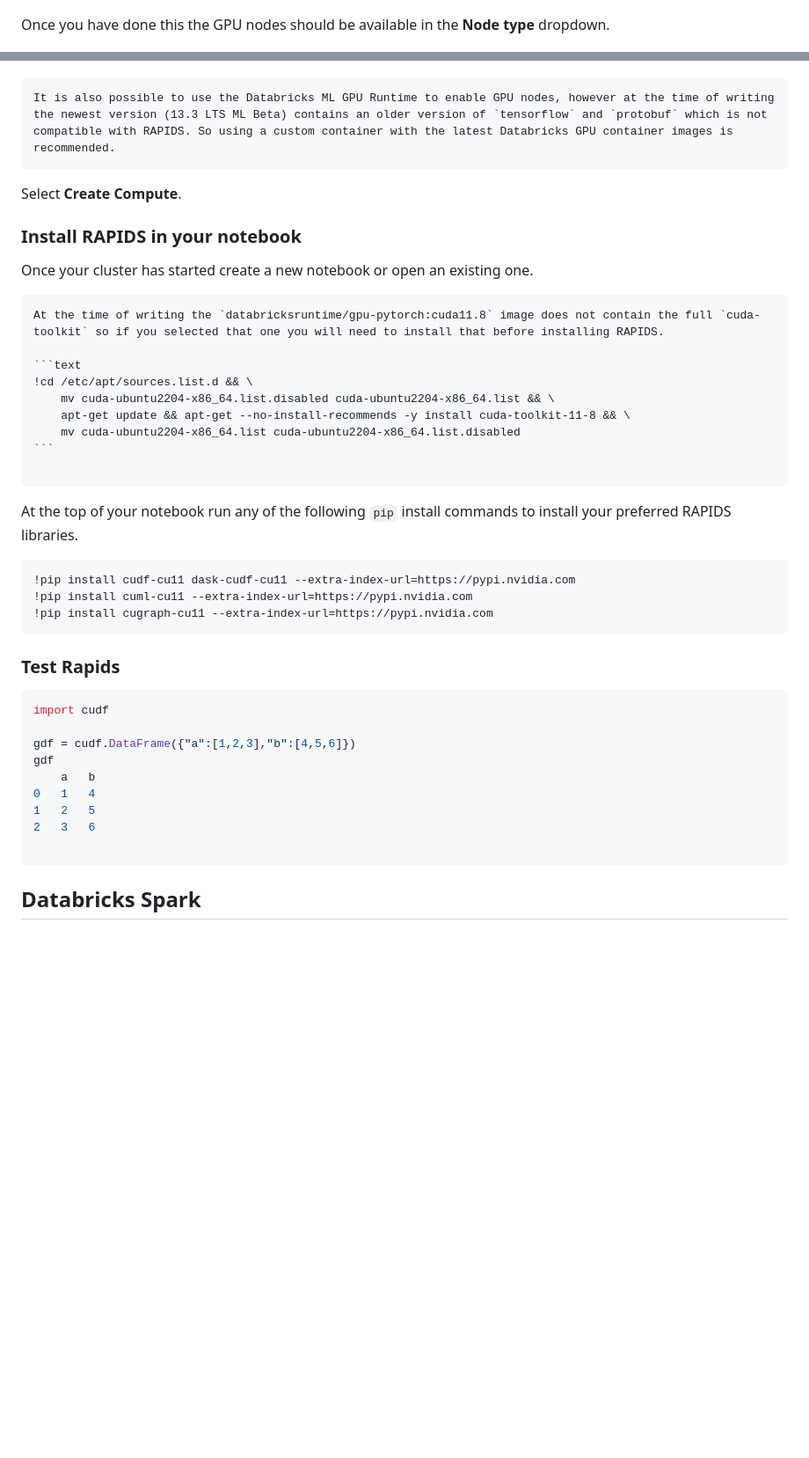
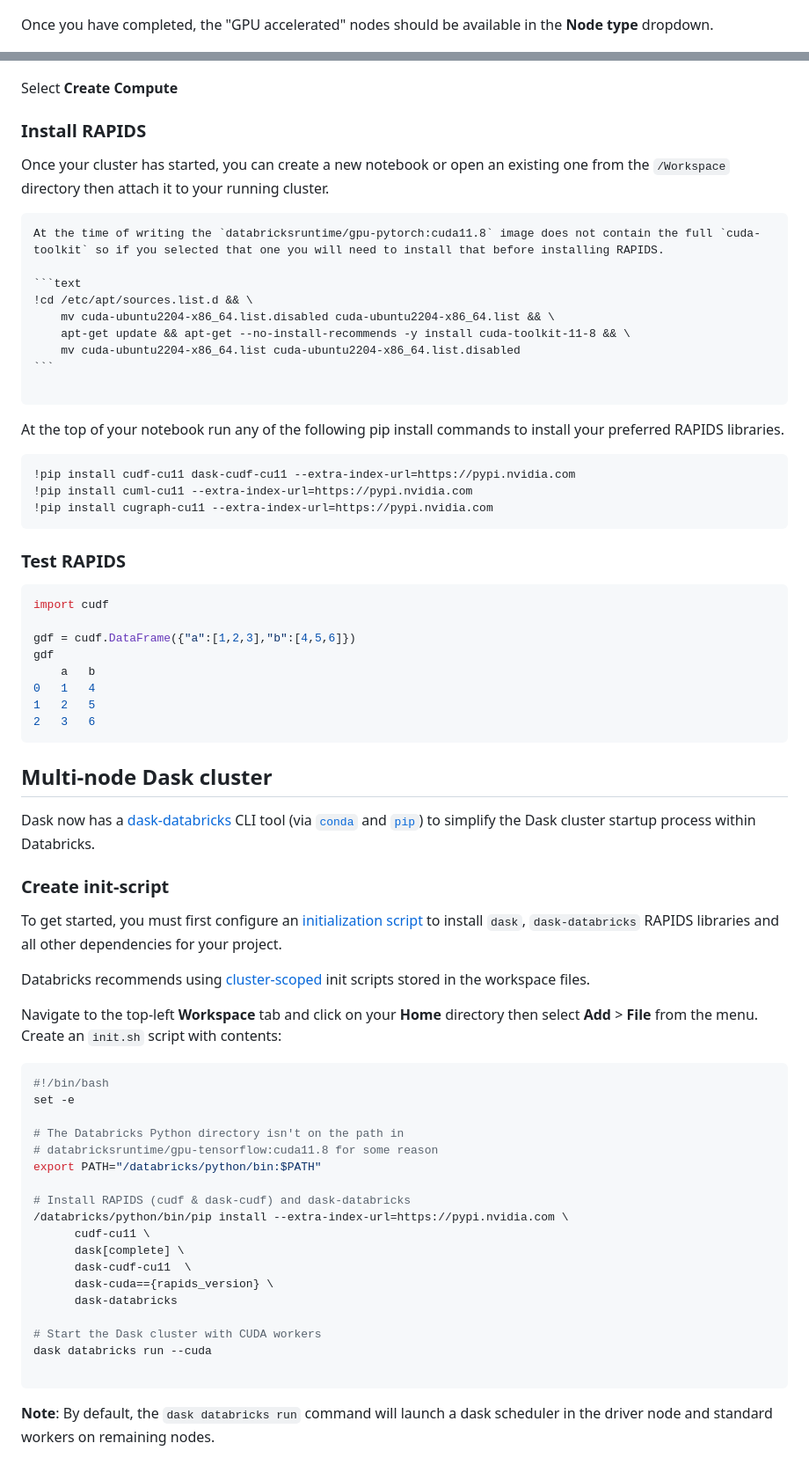
Before and after one commit to rapidsai/deployment, a Markdown page: source/platforms/databricks.md, 2 parts joined by grey strips. Shown at 88% size. Drawn GitHub-style; blank space fills up the shorter version.

Commit message:
Document multi-node with Dask on Databricks (#297)
Co-authored-by: Jacob Tomlinson <jacobtomlinson@users.noreply.github.com>
Co-authored-by: Jacob Tomlinson <jtomlinson@nvidia.com>

`````diff
--- a/source/platforms/databricks.md
+++ b/source/platforms/databricks.md
@@ -18,19 +24,15 @@ Then expand the **Advanced Options** section and open the **Docker** tab. Select
 
 ![Screenshot of setting the custom container](../images/databricks-custom-container.png)
 
-Once you have done this the GPU nodes should be available in the **Node type** dropdown.
+Once you have completed, the "GPU accelerated" nodes should be available in the **Node type** dropdown.
 
 ![Screenshot of selecting a g4dn.xlarge node type](../images/databricks-choose-gpu-node.png)
 
-```{warning}
-It is also possible to use the Databricks ML GPU Runtime to enable GPU nodes, however at the time of writing the newest version (13.3 LTS ML Beta) contains an older version of `tensorflow` and `protobuf` which is not compatible with RAPIDS. So using a custom container with the latest Databricks GPU container images is recommended.
-```
+Select **Create Compute**
 
-Select **Create Compute**.
+### Install RAPIDS
 
-### Install RAPIDS in your notebook
-
-Once your cluster has started create a new notebook or open an existing one.
+Once your cluster has started, you can create a new notebook or open an existing one from the `/Workspace` directory then attach it to your running cluster.
 
 ````{warning}
 At the time of writing the `databricksruntime/gpu-pytorch:cuda11.8` image does not contain the full `cuda-toolkit` so if you selected that one you will need to install that before installing RAPIDS.
@@ -44,7 +46,7 @@ At the time of writing the `databricksruntime/gpu-pytorch:cuda11.8` image does n
 
 ````
 
-At the top of your notebook run any of the following `pip` install commands to install your preferred RAPIDS libraries.
+At the top of your notebook run any of the following pip install commands to install your preferred RAPIDS libraries.
 
 ```text
 !pip install cudf-cu11 dask-cudf-cu11 --extra-index-url=https://pypi.nvidia.com
@@ -52,7 +54,7 @@ At the top of your notebook run any of the following `pip` install commands to i
 !pip install cugraph-cu11 --extra-index-url=https://pypi.nvidia.com
 ```
 
-### Test Rapids
+### Test RAPIDS
 
 ```python
 import cudf
@@ -63,8 +65,40 @@ gdf
 0   1   4
 1   2   5
 2   3   6
+```
+
+## Multi-node Dask cluster
+
+Dask now has a [dask-databricks](https://github.com/jacobtomlinson/dask-databricks) CLI tool (via [`conda`](https://github.com/conda-forge/dask-databricks-feedstock) and [`pip`](https://pypi.org/project/dask-databricks/)) to simplify the Dask cluster startup process within Databricks.
+
+### Create init-script
+
+To get started, you must first configure an [initialization script](https://docs.databricks.com/en/init-scripts/index.html) to install `dask`, `dask-databricks` RAPIDS libraries and all other dependencies for your project.
+
+Databricks recommends using [cluster-scoped](https://docs.databricks.com/en/init-scripts/cluster-scoped.html) init scripts stored in the workspace files.
+
+Navigate to the top-left **Workspace** tab and click on your **Home** directory then select **Add** > **File** from the menu. Create an `init.sh` script with contents:
+
+```bash
+#!/bin/bash
+set -e
+
+# The Databricks Python directory isn't on the path in
+# databricksruntime/gpu-tensorflow:cuda11.8 for some reason
+export PATH="/databricks/python/bin:$PATH"
+
+# Install RAPIDS (cudf & dask-cudf) and dask-databricks
+/databricks/python/bin/pip install --extra-index-url=https://pypi.nvidia.com \
+      cudf-cu11 \
+      dask[complete] \
+      dask-cudf-cu11  \
+      dask-cuda=={rapids_version} \
+      dask-databricks
+
+# Start the Dask cluster with CUDA workers
+dask databricks run --cuda
 
 ```
 
-## Databricks Spark
+**Note**: By default, the `dask databricks run` command will launch a dask scheduler in the driver node and standard workers on remaining nodes.
 
`````
Also changed, not shown: other parts of source/platforms/databricks.md (+62 -5 lines), source/guides/scheduler-gpu-requirements.md (+1 -1 lines), source/images/databricks-dask-cudf-example.png (added), source/images/databricks-dask-init-script.png (added), source/images/databricks-mnmg-dask-client.png (added), source/images/databricks-worker-driver-node.png (added), 1 other file.
